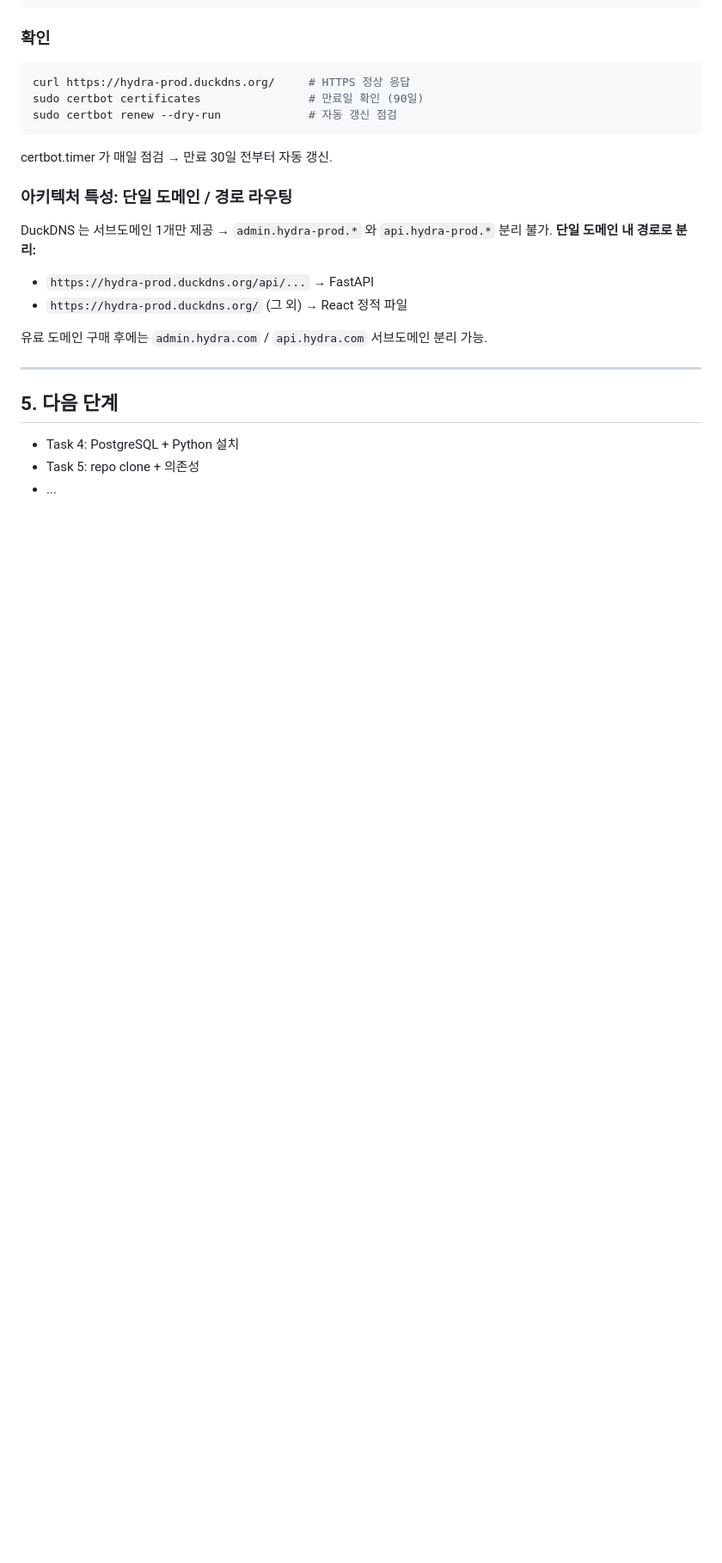
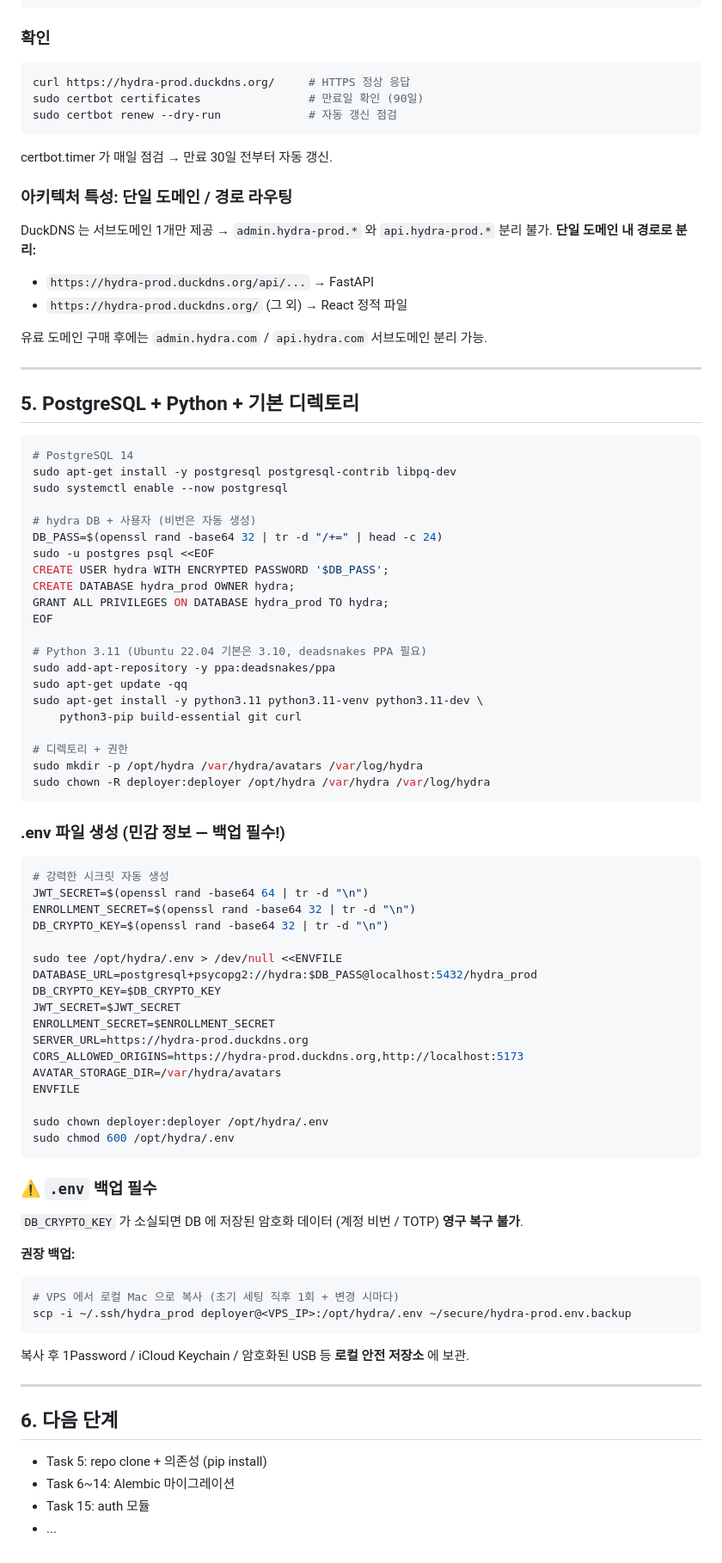
Before and after one commit to tony4jr/hydra, a Markdown page: docs/vps-setup.md, the part around the change. Shown at 86% size. Rendered like a GitHub page; blank space fills up the shorter version.

Commit message:
docs: VPS Task 4 — PostgreSQL 14 + Python 3.11 + 디렉토리 + .env
- PostgreSQL 14.22 설치, hydra_prod DB + hydra 사용자
- Python 3.11.15 (deadsnakes PPA)
- /opt/hydra, /var/hydra/avatars, /var/log/hydra 생성 (deployer 소유)
- /opt/hydra/.env 자동 생성: DATABASE_URL, DB_CRYPTO_KEY, JWT_SECRET,
  ENROLLMENT_SECRET, SERVER_URL, CORS_ALLOWED_ORIGINS, AVATAR_STORAGE_DIR
- .env 권한 600 + 백업 절차 문서화 (DB_CRYPTO_KEY 소실 시 복구 불가)

실제 적용: VPS 158.247.232.101 기준 완료.

Co-Authored-By: Claude Opus 4.7 (1M context) <noreply@anthropic.com>

````diff
--- a/docs/vps-setup.md
+++ b/docs/vps-setup.md
@@ -200,8 +200,71 @@ DuckDNS 는 서브도메인 1개만 제공 → `admin.hydra-prod.*` 와 `api.hyd
 
 ---
 
-## 5. 다음 단계
+## 5. PostgreSQL + Python + 기본 디렉토리
 
-- Task 4: PostgreSQL + Python 설치
-- Task 5: repo clone + 의존성
+```bash
+# PostgreSQL 14
+sudo apt-get install -y postgresql postgresql-contrib libpq-dev
+sudo systemctl enable --now postgresql
+
+# hydra DB + 사용자 (비번은 자동 생성)
+DB_PASS=$(openssl rand -base64 32 | tr -d "/+=" | head -c 24)
+sudo -u postgres psql <<EOF
+CREATE USER hydra WITH ENCRYPTED PASSWORD '$DB_PASS';
+CREATE DATABASE hydra_prod OWNER hydra;
+GRANT ALL PRIVILEGES ON DATABASE hydra_prod TO hydra;
+EOF
+
+# Python 3.11 (Ubuntu 22.04 기본은 3.10, deadsnakes PPA 필요)
+sudo add-apt-repository -y ppa:deadsnakes/ppa
+sudo apt-get update -qq
+sudo apt-get install -y python3.11 python3.11-venv python3.11-dev \
+    python3-pip build-essential git curl
+
+# 디렉토리 + 권한
+sudo mkdir -p /opt/hydra /var/hydra/avatars /var/log/hydra
+sudo chown -R deployer:deployer /opt/hydra /var/hydra /var/log/hydra
+```
+
+### .env 파일 생성 (민감 정보 — 백업 필수!)
+
+```bash
+# 강력한 시크릿 자동 생성
+JWT_SECRET=$(openssl rand -base64 64 | tr -d "\n")
+ENROLLMENT_SECRET=$(openssl rand -base64 32 | tr -d "\n")
+DB_CRYPTO_KEY=$(openssl rand -base64 32 | tr -d "\n")
+
+sudo tee /opt/hydra/.env > /dev/null <<ENVFILE
+DATABASE_URL=postgresql+psycopg2://hydra:$DB_PASS@localhost:5432/hydra_prod
+DB_CRYPTO_KEY=$DB_CRYPTO_KEY
+JWT_SECRET=$JWT_SECRET
+ENROLLMENT_SECRET=$ENROLLMENT_SECRET
+SERVER_URL=https://hydra-prod.duckdns.org
+CORS_ALLOWED_ORIGINS=https://hydra-prod.duckdns.org,http://localhost:5173
+AVATAR_STORAGE_DIR=/var/hydra/avatars
+ENVFILE
+
+sudo chown deployer:deployer /opt/hydra/.env
+sudo chmod 600 /opt/hydra/.env
+```
+
+### ⚠️ `.env` 백업 필수
+
+`DB_CRYPTO_KEY` 가 소실되면 DB 에 저장된 암호화 데이터 (계정 비번 / TOTP) **영구 복구 불가**.
+
+**권장 백업:**
+```bash
+# VPS 에서 로컬 Mac 으로 복사 (초기 세팅 직후 1회 + 변경 시마다)
+scp -i ~/.ssh/hydra_prod deployer@<VPS_IP>:/opt/hydra/.env ~/secure/hydra-prod.env.backup
+```
+
+복사 후 1Password / iCloud Keychain / 암호화된 USB 등 **로컬 안전 저장소** 에 보관.
+
+---
+
+## 6. 다음 단계
+
+- Task 5: repo clone + 의존성 (pip install)
+- Task 6~14: Alembic 마이그레이션
+- Task 15: auth 모듈
 - ...
````
